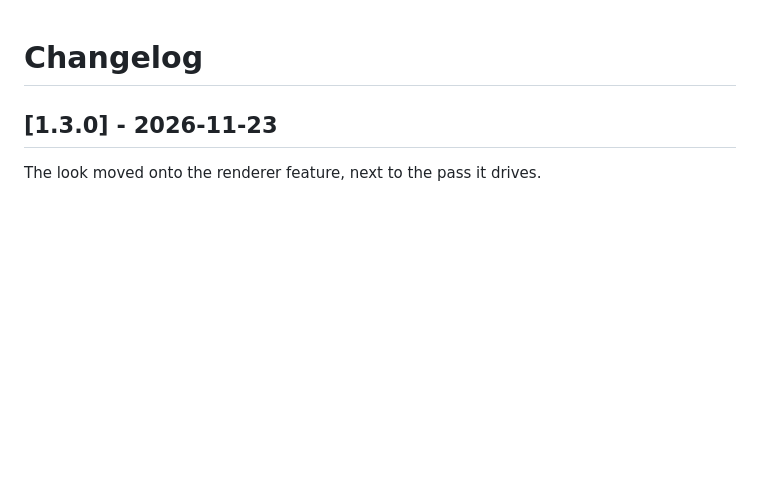
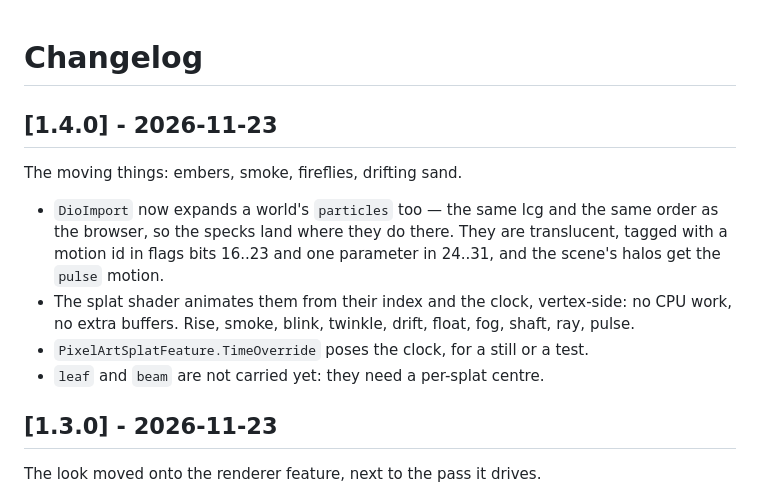
Before and after one commit to yanhuifair/pixelart-gaussiansplat-unity, a Markdown page: CHANGELOG.md, the part around the change. Rendered like a GitHub page; blank space fills up the shorter version.

```diff
--- a/CHANGELOG.md
+++ b/CHANGELOG.md
@@ -1,4 +1,16 @@
 # Changelog
+
+## [1.4.0] - 2026-11-23
+
+The moving things: embers, smoke, fireflies, drifting sand.
+
+- `DioImport` now expands a world's `particles` too — the same lcg and the same order as the browser,
+  so the specks land where they do there. They are translucent, tagged with a motion id in flags bits
+  16..23 and one parameter in 24..31, and the scene's halos get the `pulse` motion.
+- The splat shader animates them from their index and the clock, vertex-side: no CPU work, no extra
+  buffers. Rise, smoke, blink, twinkle, drift, float, fog, shaft, ray, pulse.
+- `PixelArtSplatFeature.TimeOverride` poses the clock, for a still or a test.
+- `leaf` and `beam` are not carried yet: they need a per-splat centre.
 
 ## [1.3.0] - 2026-11-23
 
```
Also changed, not shown: README.md (+13 -3 lines), Documentation~/caravan.png, 7 other files.
